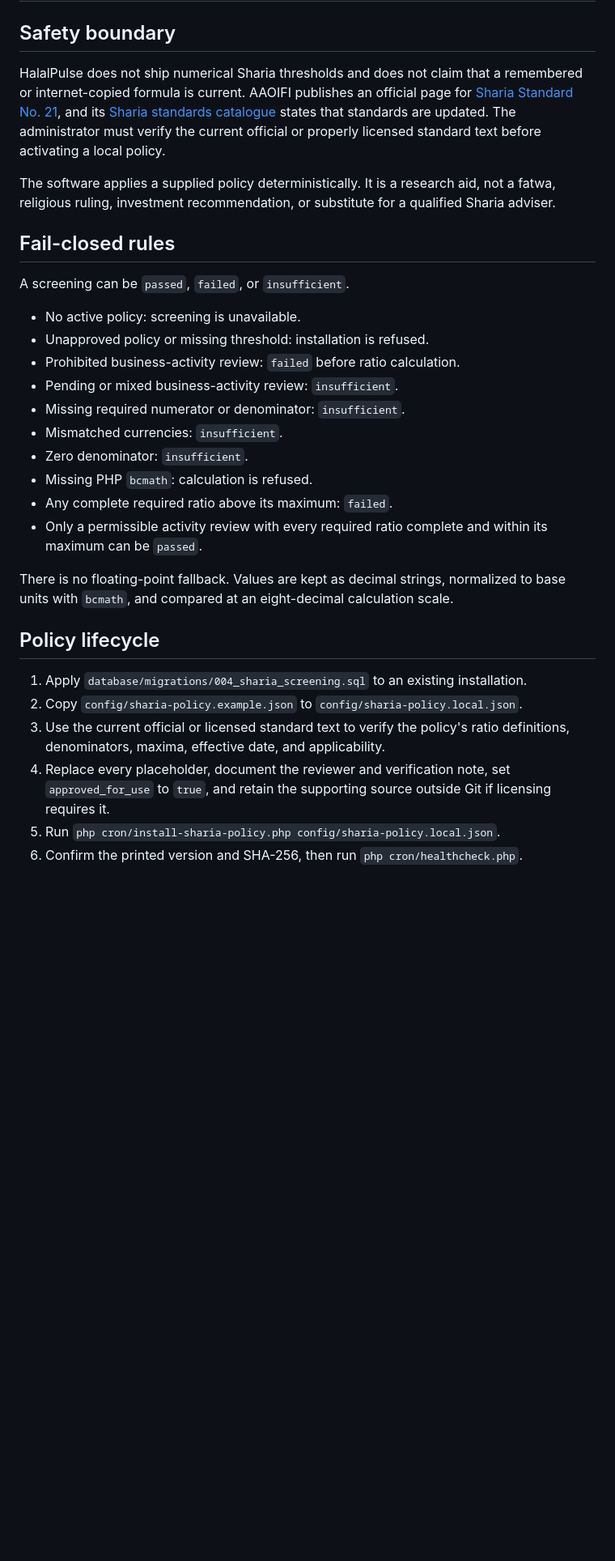
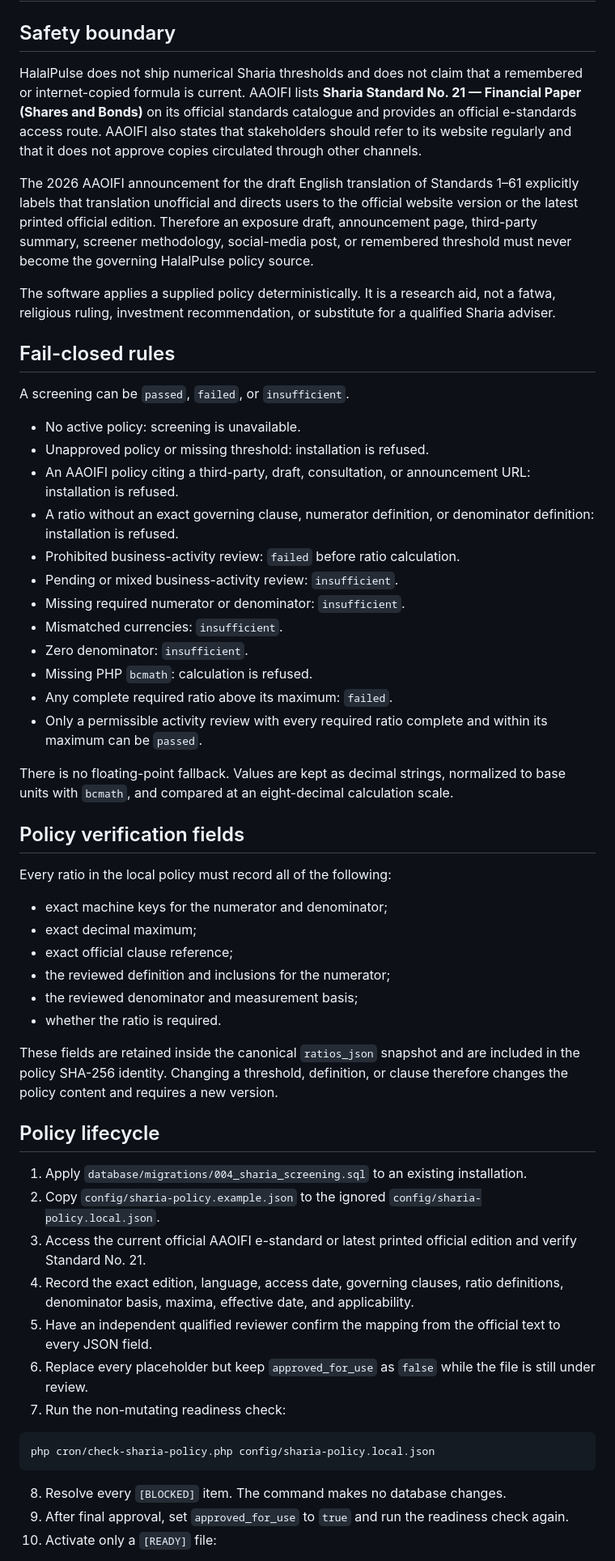
Before and after one commit to bluehidesleather/halalpulse, a Markdown page: docs/SHARIA_SCREENING.md, the part around one of its changes. Shown at 81% size. GitHub-like rendering; blank space fills up the shorter version.

Commit message:
Document official Sharia policy verification gate

````diff
--- a/docs/SHARIA_SCREENING.md
+++ b/docs/SHARIA_SCREENING.md
@@ -2,7 +2,9 @@
 
 ## Safety boundary
 
-HalalPulse does not ship numerical Sharia thresholds and does not claim that a remembered or internet-copied formula is current. AAOIFI publishes an official page for [Sharia Standard No. 21](https://aaoifi.com/ss-21-financial-paper-shares-and-bonds/?lang=en), and its [Sharia standards catalogue](https://aaoifi.com/shariah-standards-3/?lang=en) states that standards are updated. The administrator must verify the current official or properly licensed standard text before activating a local policy.
+HalalPulse does not ship numerical Sharia thresholds and does not claim that a remembered or internet-copied formula is current. AAOIFI lists **Sharia Standard No. 21 — Financial Paper (Shares and Bonds)** on its official standards catalogue and provides an official e-standards access route. AAOIFI also states that stakeholders should refer to its website regularly and that it does not approve copies circulated through other channels.
+
+The 2026 AAOIFI announcement for the draft English translation of Standards 1–61 explicitly labels that translation unofficial and directs users to the official website version or the latest printed official edition. Therefore an exposure draft, announcement page, third-party summary, screener methodology, social-media post, or remembered threshold must never become the governing HalalPulse policy source.
 
 The software applies a supplied policy deterministically. It is a research aid, not a fatwa, religious ruling, investment recommendation, or substitute for a qualified Sharia adviser.
 
@@ -12,6 +14,8 @@ A screening can be `passed`, `failed`, or `insufficient`.
 
 - No active policy: screening is unavailable.
 - Unapproved policy or missing threshold: installation is refused.
+- An AAOIFI policy citing a third-party, draft, consultation, or announcement URL: installation is refused.
+- A ratio without an exact governing clause, numerator definition, or denominator definition: installation is refused.
 - Prohibited business-activity review: `failed` before ratio calculation.
 - Pending or mixed business-activity review: `insufficient`.
 - Missing required numerator or denominator: `insufficient`.
@@ -23,11 +27,34 @@ A screening can be `passed`, `failed`, or `insufficient`.
 
 There is no floating-point fallback. Values are kept as decimal strings, normalized to base units with `bcmath`, and compared at an eight-decimal calculation scale.
 
+## Policy verification fields
+
+Every ratio in the local policy must record all of the following:
+
+- exact machine keys for the numerator and denominator;
+- exact decimal maximum;
+- exact official clause reference;
+- the reviewed definition and inclusions for the numerator;
+- the reviewed denominator and measurement basis;
+- whether the ratio is required.
+
+These fields are retained inside the canonical `ratios_json` snapshot and are included in the policy SHA-256 identity. Changing a threshold, definition, or clause therefore changes the policy content and requires a new version.
+
 ## Policy lifecycle
 
 1. Apply `database/migrations/004_sharia_screening.sql` to an existing installation.
-2. Copy `config/sharia-policy.example.json` to `config/sharia-policy.local.json`.
-3. Use the current official or licensed standard text to verify the policy's ratio definitions, denominators, maxima, effective date, and applicability.
-4. Replace every placeholder, document the reviewer and verification note, set `approved_for_use` to `true`, and retain the supporting source outside Git if licensing requires it.
-5. Run `php cron/install-sharia-policy.php config/sharia-policy.local.json`.
-6. Confirm the printed version and SHA-256, then run `php cron/healthcheck.php`.
+2. Copy `config/sharia-policy.example.json` to the ignored `config/sharia-policy.local.json`.
+3. Access the current official AAOIFI e-standard or latest printed official edition and verify Standard No. 21.
+4. Record the exact edition, language, access date, governing clauses, ratio definitions, denominator basis, maxima, effective date, and applicability.
+5. Have an independent qualified reviewer confirm the mapping from the official text to every JSON field.
+6. Replace every placeholder but keep `approved_for_use` as `false` while the file is still under review.
+7. Run the non-mutating readiness check:
+
+```sh
+php cron/check-sharia-policy.php config/sharia-policy.local.json
+```
+
+8. Resolve every `[BLOCKED]` item. The command makes no database changes.
+9. After final approval, set `approved_for_use` to `true` and run the readiness check again.
+10. Activate only a `[READY]` file:
+
````
Also changed, not shown: other parts of docs/SHARIA_SCREENING.md (+7 -2 lines).
